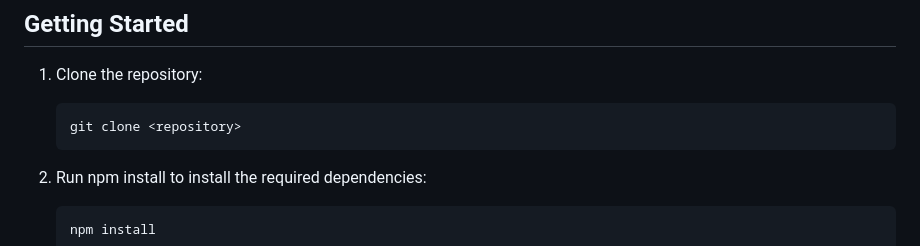
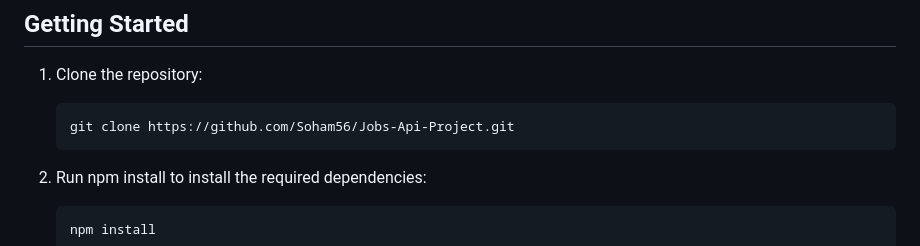
Before and after one commit to Soham56/Jobs-Api-Project, a Markdown page: README.md, the part around the change. Drawn GitHub-style.

````diff
--- a/README.md
+++ b/README.md
@@ -25,7 +25,7 @@ This project is a RESTful API built with Node.js and Express.js that allows user
 1. Clone the repository:
 
     ```bash
-    git clone <repository>
+    git clone https://github.com/Soham56/Jobs-Api-Project.git
     ```
 
 2. Run npm install to install the required dependencies:
````
